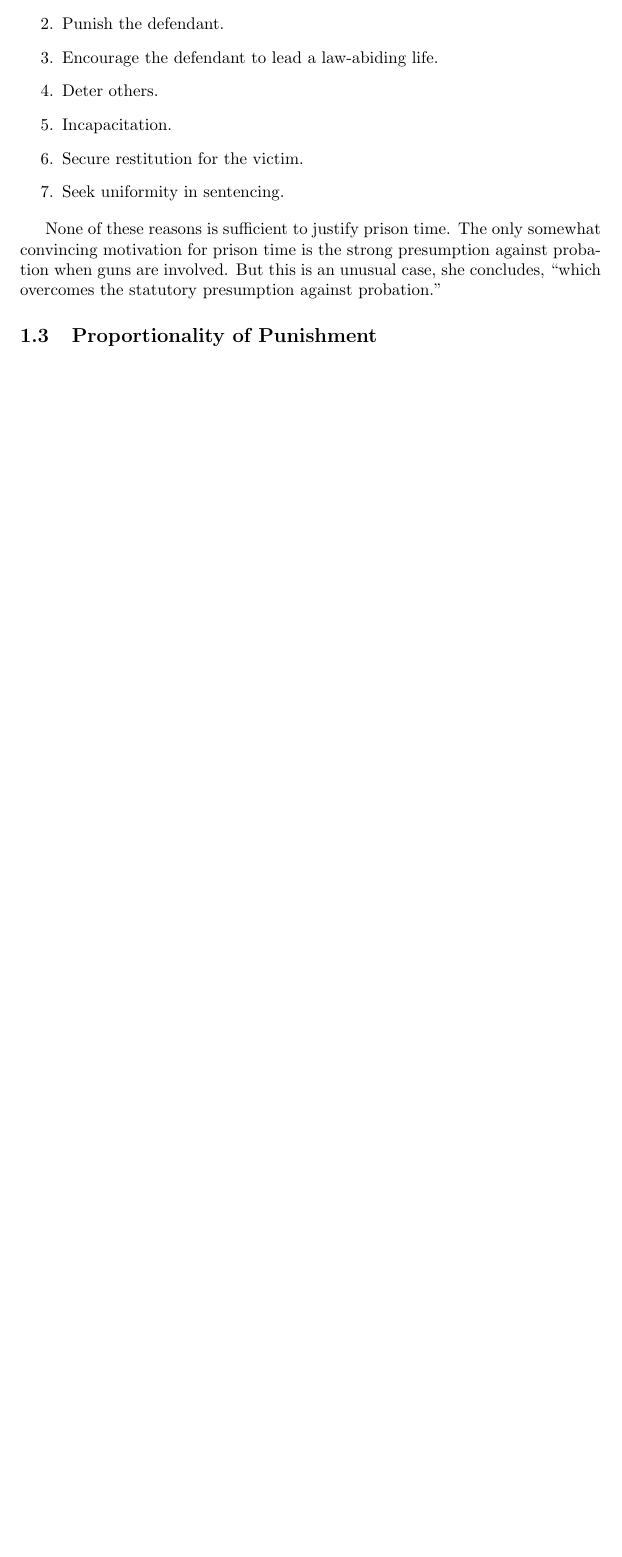
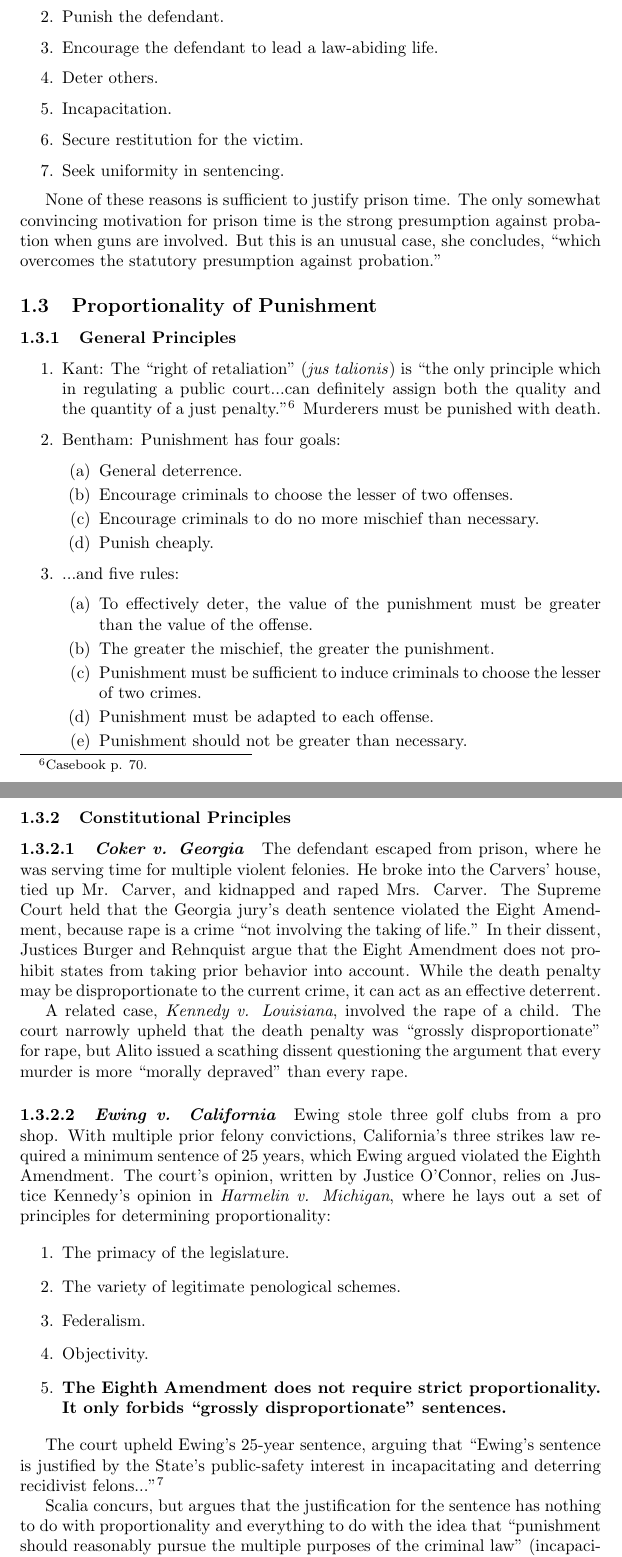
Before and after one commit to morninj/criminal-law-outline, a LaTeX document (outline.tex, which reads sections/basic-principles.tex): part of page 6 of 6 before the commit and two parts of pages 6 and 7 of 7 after it, the two joined at a grey line, cut so that both start at the same text, the shorter picture padded with empty space. Compiled offline with pdfLaTeX.

Commit message:
Outline through Ewing

```diff
--- a/sections/basic-principles.tex
+++ b/sections/basic-principles.tex
@@ -104,3 +104,46 @@ Du's probation officer concluded ``would be most unlikely to repeat this or any
 None of these reasons is sufficient to justify prison time. The only somewhat convincing motivation for prison time is the strong presumption against probation when guns are involved. But this is an unusual case, she concludes, ``which overcomes the statutory presumption against probation.''
 
 \subsection{Proportionality of Punishment}
+
+\subsubsection{General Principles}
+
+\begin{enumerate}
+    \item Kant: The ``right of retaliation'' (\emph{jus talionis}) is ``the only principle which in regulating a public court...can definitely assign both the quality and the quantity of a just penalty.''\footnote{Casebook p. 70.} Murderers must be punished with death.
+    \item Bentham: Punishment has four goals:
+    \begin{enumerate}
+        \item General deterrence.
+        \item Encourage criminals to choose the lesser of two offenses.
+        \item Encourage criminals to do no more mischief than necessary.
+        \item Punish cheaply.
+    \end{enumerate}
+    \item ...and five rules:
+    \begin{enumerate}
+        \item To effectively deter, the value of the punishment must be greater than the value of the offense.
+        \item The greater the mischief, the greater the punishment.
+        \item Punishment must be sufficient to induce criminals to choose the lesser of two crimes.
+        \item Punishment must be adapted to each offense.
+        \item Punishment should not be greater than necessary.
+    \end{enumerate}
+\end{enumerate}
+
+\subsubsection{Constitutional Principles}
+
+\paragraph{\emph{Coker v. Georgia}} The defendant escaped from prison, where he was serving time for multiple violent felonies. He broke into the Carvers' house, tied up Mr. Carver, and kidnapped and raped Mrs. Carver. The Supreme Court held that the Georgia jury's death sentence violated the Eight Amendment, because rape is a crime ``not involving the taking of life.'' In their dissent, Justices Burger and Rehnquist argue that the Eight Amendment does not prohibit states from taking prior behavior into account. While the death penalty may be disproportionate to the current crime, it can act as an effective deterrent.
+
+A related case, \emph{Kennedy v. Louisiana}, involved the rape of a child. The court narrowly upheld that the death penalty was ``grossly disproportionate'' for rape, but Alito issued a scathing dissent questioning the argument that every murder is more ``morally depraved'' than every rape.
+
+\paragraph{\emph{Ewing v. California}} Ewing stole three golf clubs from a pro shop. With multiple prior felony convictions, California's three strikes law required a minimum sentence of 25 years, which Ewing argued violated the Eighth Amendment. The court's opinion, written by Justice O'Connor, relies on Justice Kennedy's opinion in \emph{Harmelin v. Michigan}, where he lays out a set of principles for determining proportionality:
+
+\begin{enumerate}
+    \item The primacy of the legislature.
+    \item The variety of legitimate penological schemes.
+    \item Federalism.
+    \item Objectivity.
+    \item \textbf{The Eighth Amendment does not require strict proportionality. It only forbids ``grossly disproportionate'' sentences.}
+\end{enumerate}
+
+The court upheld Ewing's 25-year sentence, arguing that ``Ewing's sentence is justified by the State's public-safety interest in incapacitating and deterring recidivist felons...''\footnote{Casebook p. 85.}
+
+Scalia concurs, but argues that the justification for the sentence has nothing to do with proportionality and everything to do with the idea that ``punishment should reasonably pursue the multiple purposes of the criminal law'' (incapacitation, deterrence, retribution, rehabilitation).
+
+The dissenters compare two prior cases, \emph{Rummel} and \emph{Solem}, which both involved major prison sentences for recidivist felons who committed relatively small crimes. In \emph{Solem}, the court found the sentence to be too long, and upheld the sentence in \emph{Rummel}. \emph{Ewing} falls in the ``twilight zone'' between the two. Given that ambiguity, 25 years to life is grossly disproportionate to the crime of shoplifting golf clubs.
```
Also changed, not shown: outline.pdf.
